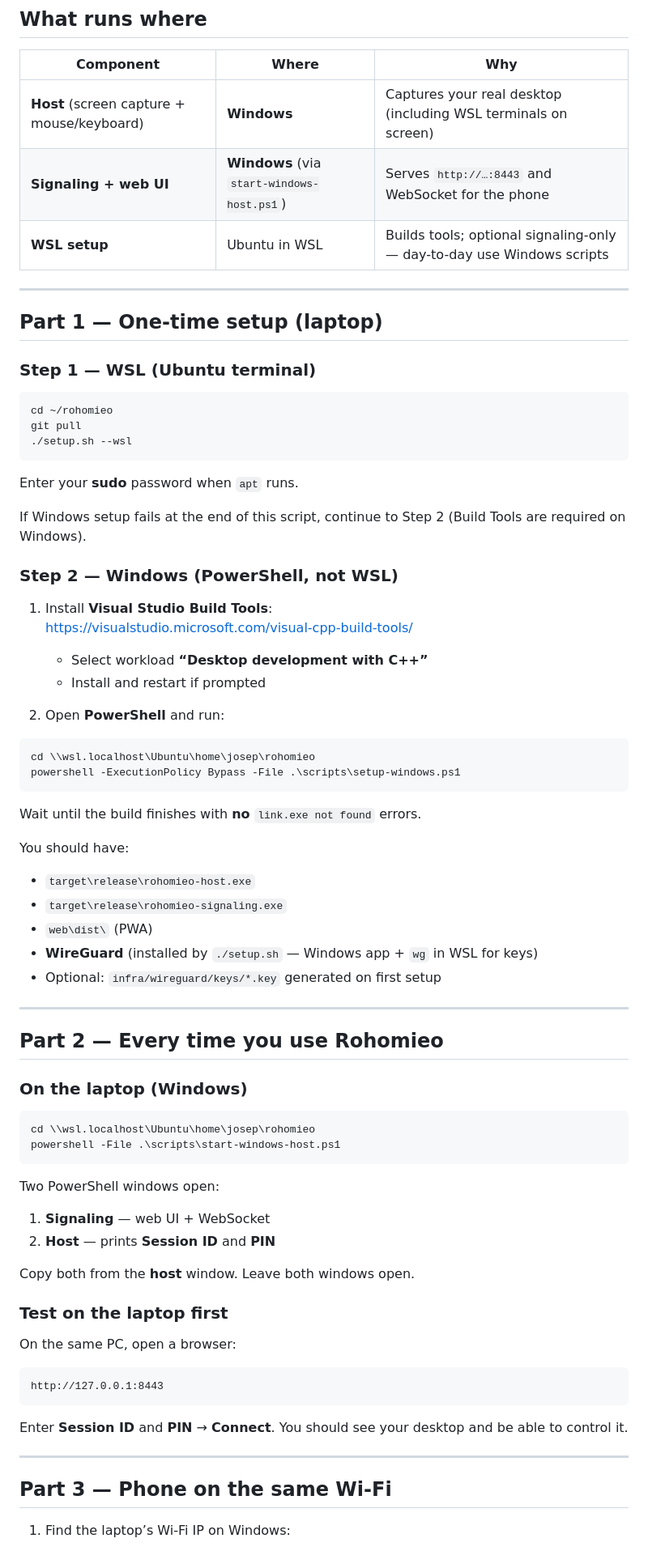
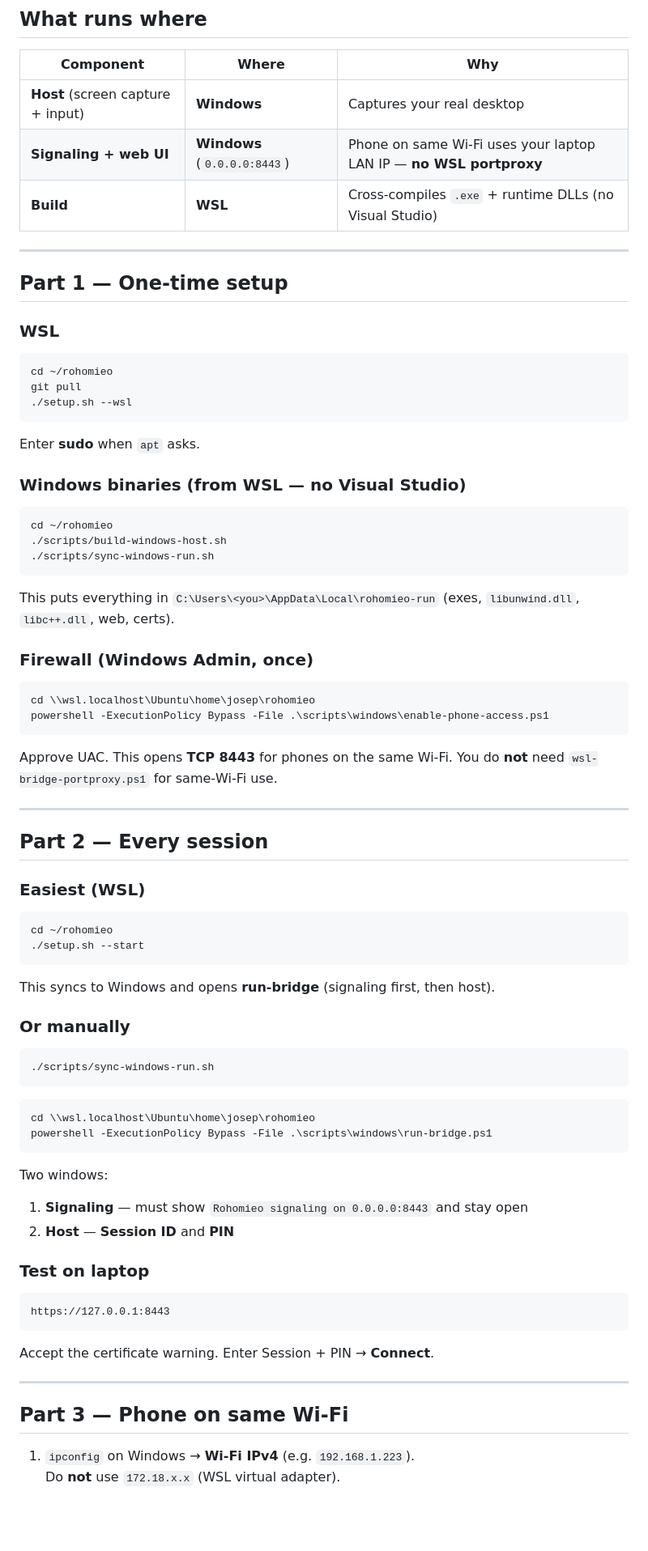
Before and after one commit to jrb00013/rohomieo, a Markdown page: docs/GETTING_STARTED.md, the part around one of its changes. Shown at 81% size. Drawn GitHub-style; blank space fills up the shorter version.

Commit message:
docs: rewrite getting started for Windows LAN bridge flow
No Visual Studio, sync-windows-run, run-bridge.ps1, https on phone,
enable-phone-access once instead of WSL portproxy for same Wi-Fi.

````diff
--- a/docs/GETTING_STARTED.md
+++ b/docs/GETTING_STARTED.md
@@ -10,15 +10,15 @@ For other platforms see [USAGE.md](USAGE.md). Architecture: [ARCHITECTURE.md](AR
 
 | Component | Where | Why |
 |-----------|--------|-----|
-| **Host** (screen capture + mouse/keyboard) | **Windows** | Captures your real desktop (including WSL terminals on screen) |
-| **Signaling + web UI** | **Windows** (via `start-windows-host.ps1`) | Serves `http://…:8443` and WebSocket for the phone |
-| **WSL setup** | Ubuntu in WSL | Builds tools; optional signaling-only — day-to-day use Windows scripts |
+| **Host** (screen capture + input) | **Windows** | Captures your real desktop |
+| **Signaling + web UI** | **Windows** (`0.0.0.0:8443`) | Phone on same Wi‑Fi uses your laptop LAN IP — **no WSL portproxy** |
+| **Build** | **WSL** | Cross-compiles `.exe` + runtime DLLs (no Visual Studio) |
 
 ---
 
-## Part 1 — One-time setup (laptop)
+## Part 1 — One-time setup
 
-### Step 1 — WSL (Ubuntu terminal)
+### WSL
 
 ```bash
 cd ~/rohomieo
@@ -26,66 +26,68 @@ git pull
 ./setup.sh --wsl
 ```
 
-Enter your **sudo** password when `apt` runs.
+Enter **sudo** when `apt` asks.
 
-If Windows setup fails at the end of this script, continue to Step 2 (Build Tools are required on Windows).
+### Windows binaries (from WSL — no Visual Studio)
 
-### Step 2 — Windows (PowerShell, not WSL)
+```bash
+cd ~/rohomieo
+./scripts/build-windows-host.sh
+./scripts/sync-windows-run.sh
+```
 
-1. Install **Visual Studio Build Tools**:
-   https://visualstudio.microsoft.com/visual-cpp-build-tools/
+This puts everything in `C:\Users\<you>\AppData\Local\rohomieo-run` (exes, `libunwind.dll`, `libc++.dll`, web, certs).
 
-   - Select workload **“Desktop development with C++”**
-   - Install and restart if prompted
-
-2. Open **PowerShell** and run:
+### Firewall (Windows Admin, once)
 
 ```powershell
 cd \\wsl.localhost\Ubuntu\home\josep\rohomieo
-powershell -ExecutionPolicy Bypass -File .\scripts\setup-windows.ps1
+powershell -ExecutionPolicy Bypass -File .\scripts\windows\enable-phone-access.ps1
 ```
 
-Wait until the build finishes with **no** `link.exe not found` errors.
-
-You should have:
-
-- `target\release\rohomieo-host.exe`
-- `target\release\rohomieo-signaling.exe`
-- `web\dist\` (PWA)
-- **WireGuard** (installed by `./setup.sh` — Windows app + `wg` in WSL for keys)
-- Optional: `infra/wireguard/keys/*.key` generated on first setup
+Approve UAC. This opens **TCP 8443** for phones on the same Wi‑Fi. You do **not** need `wsl-bridge-portproxy.ps1` for same‑Wi‑Fi use.
 
 ---
 
-## Part 2 — Every time you use Rohomieo
+## Part 2 — Every session
 
-### On the laptop (Windows)
+### Easiest (WSL)
+
+```bash
+cd ~/rohomieo
+./setup.sh --start
+```
+
+This syncs to Windows and opens **run-bridge** (signaling first, then host).
+
+### Or manually
+
+```bash
+./scripts/sync-windows-run.sh
+```
 
 ```powershell
 cd \\wsl.localhost\Ubuntu\home\josep\rohomieo
-powershell -File .\scripts\start-windows-host.ps1
+powershell -ExecutionPolicy Bypass -File .\scripts\windows\run-bridge.ps1
 ```
 
-Two PowerShell windows open:
+Two windows:
 
-1. **Signaling** — web UI + WebSocket
-2. **Host** — prints **Session ID** and **PIN**
+1. **Signaling** — must show `Rohomieo signaling on 0.0.0.0:8443` and stay open
+2. **Host** — **Session ID** and **PIN**
 
-Copy both from the **host** window. Leave both windows open.
-
-### Test on the laptop first
-
-On the same PC, open a browser:
+### Test on laptop
 
 ```
-http://127.0.0.1:8443
+https://127.0.0.1:8443
 ```
 
-Enter **Session ID** and **PIN** → **Connect**. You should see your desktop and be able to control it.
+Accept the certificate warning. Enter Session + PIN → **Connect**.
 
 ---
 
-## Part 3 — Phone on the same Wi‑Fi
+## Part 3 — Phone on same Wi‑Fi
 
-1. Find the laptop’s Wi‑Fi IP on Windows:
+1. `ipconfig` on Windows → **Wi‑Fi IPv4** (e.g. `192.168.1.223`).
+   Do **not** use `172.18.x.x` (WSL virtual adapter).
 
````
Also changed, not shown: other parts of docs/GETTING_STARTED.md (+30 -82 lines).
